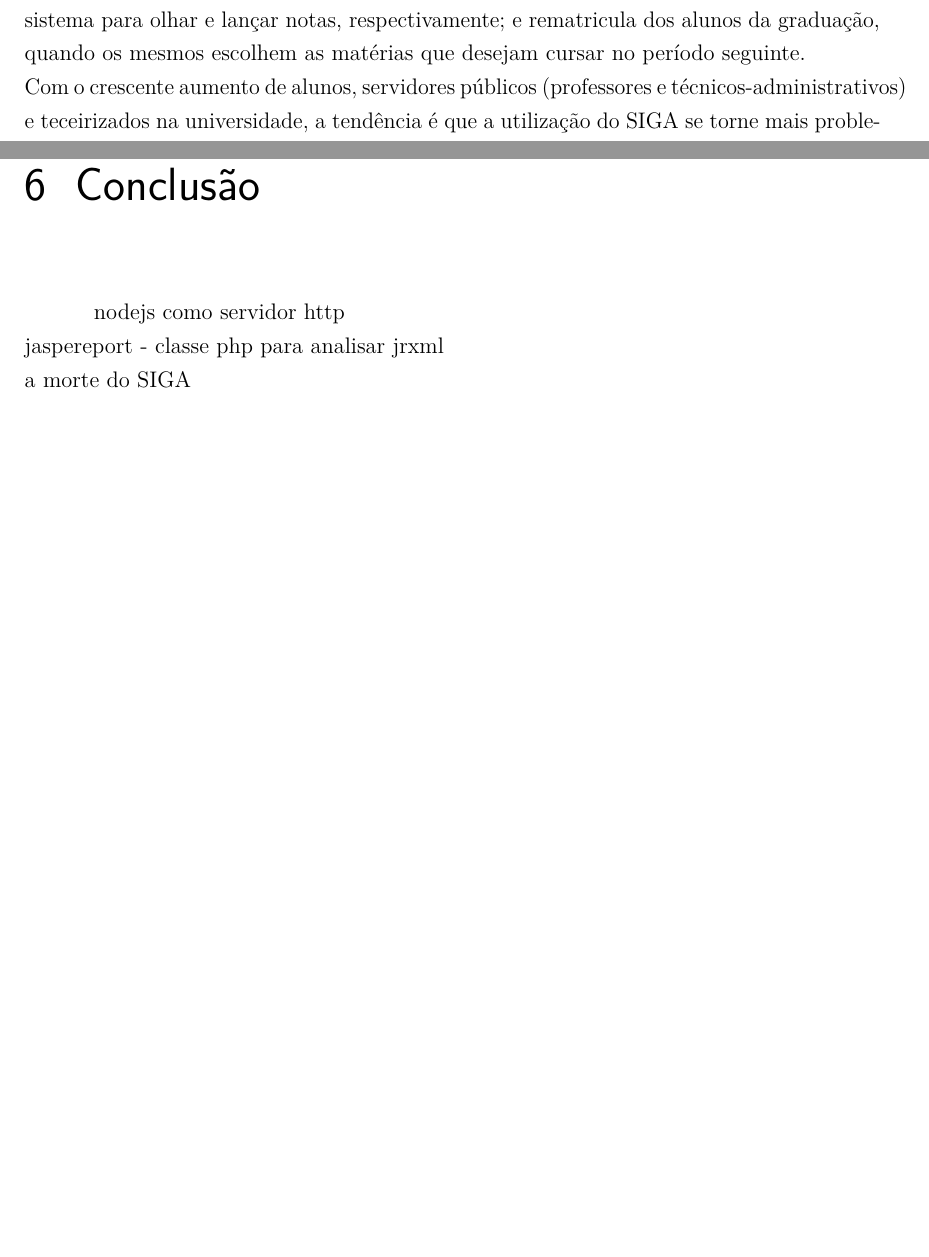
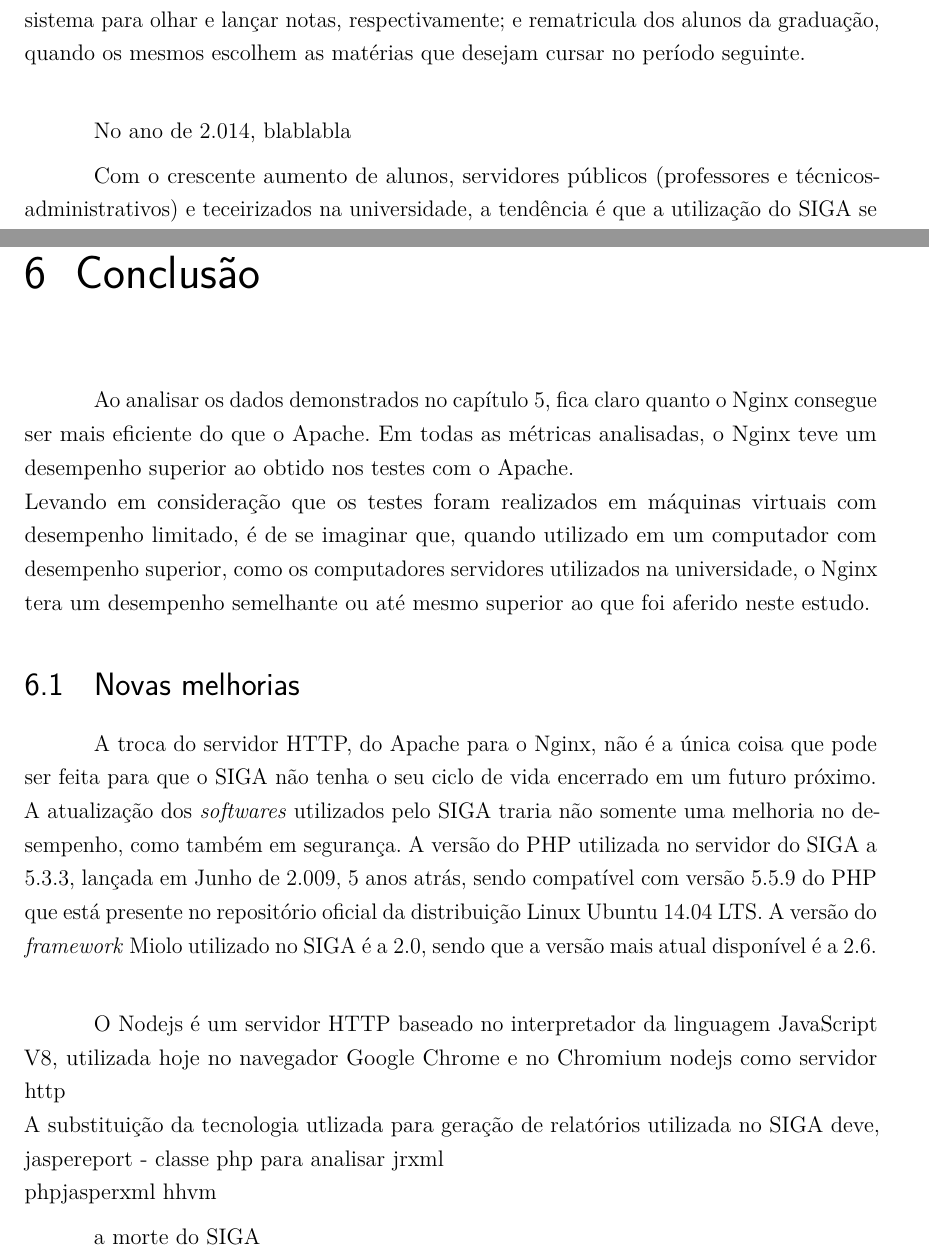
Before and after one commit to lucraraujo/Monografia, a LaTeX thesis (Monografia.tex, which reads textuais/conclusao.tex, textuais/introducao.tex): two parts of pages 17 and 52 of 53, joined at a grey line, cut so that both start at the same text, the shorter picture padded with empty space. Compiled offline with pdfLaTeX.

Commit message:
colocando mais ideias para serem desenvolvidas

```diff
--- a/textuais/conclusao.tex
+++ b/textuais/conclusao.tex
@@ -1,5 +1,32 @@
 \chapter{Conclusão}\label{cap:conclusao}
+Ao analisar os dados demonstrados no capítulo \ref{cap:analise-dos-dados}, fica
+claro quanto o Nginx consegue ser mais eficiente do que o Apache. Em todas as
+métricas analisadas, o Nginx teve um desempenho superior ao obtido nos testes
+com o Apache.\\
+Levando em consideração que os testes foram realizados em máquinas virtuais com
+desempenho limitado, é de se imaginar que, quando utilizado em um computador
+com desempenho superior, como os computadores servidores utilizados na
+universidade, o Nginx tera um desempenho semelhante ou até mesmo superior ao
+que foi aferido neste estudo.
+\section{Novas melhorias}
+A troca do servidor HTTP, do Apache para o Nginx, não é a única coisa que pode
+ser feita para que o SIGA não tenha o seu ciclo de vida encerrado em um futuro
+próximo.\\
+A atualização dos \textit{softwares} utilizados pelo SIGA traria não somente
+uma melhoria no desempenho, como também em segurança. A versão do PHP utilizada
+no servidor do SIGA a 5.3.3, lançada em Junho de 2.009, 5 anos atrás, sendo
+compatível com versão 5.5.9 do PHP que está presente no repositório oficial da
+distribuição Linux Ubuntu 14.04 LTS. A versão do \textit{framework} Miolo
+utilizado no SIGA é a 2.0, sendo que a versão mais atual disponível é a 2.6.\\
 
+
+O Nodejs é um servidor HTTP baseado no interpretador da linguagem JavaScript
+V8, utilizada hoje no navegador Google Chrome e no Chromium
 nodejs como servidor http\\
+A substituição da tecnologia utlizada para geração de relatórios utilizada no
+SIGA deve,
 jaspereport - classe php para analisar jrxml\\
+phpjasperxml
+hhvm
+
 a morte do SIGA\\
--- a/textuais/introducao.tex
+++ b/textuais/introducao.tex
@@ -115,7 +113,20 @@ picos mais notório são: fim de período letivo da graduação, quando alunos e
 professores acessam o sistema para olhar e lançar notas, respectivamente; e
 rematricula dos alunos da graduação, quando os mesmos escolhem as matérias que
 desejam cursar no período seguinte.\\
-Com o crescente aumento de alunos, servidores públicos (professores e técnicos-administrativos) e teceirizados na universidade, a tendência é que a utilização do SIGA se torne mais problemática.
+
+
+
+
+No ano de 2.014, blablabla
+
+
+
+
+
+
+Com o crescente aumento de alunos, servidores públicos (professores e
+técnicos-administrativos) e teceirizados na universidade, a tendência é que a
+utilização do SIGA se torne mais problemática.
 Com isso em mente, a utilização do servidor HTTP Nginx pode ajudar a amenizar
 os problema de desempenho do SIGA.\\
 \section{Objetivos}
```
Also changed, not shown: textuais/introducao.tex (14 more changed lines).
